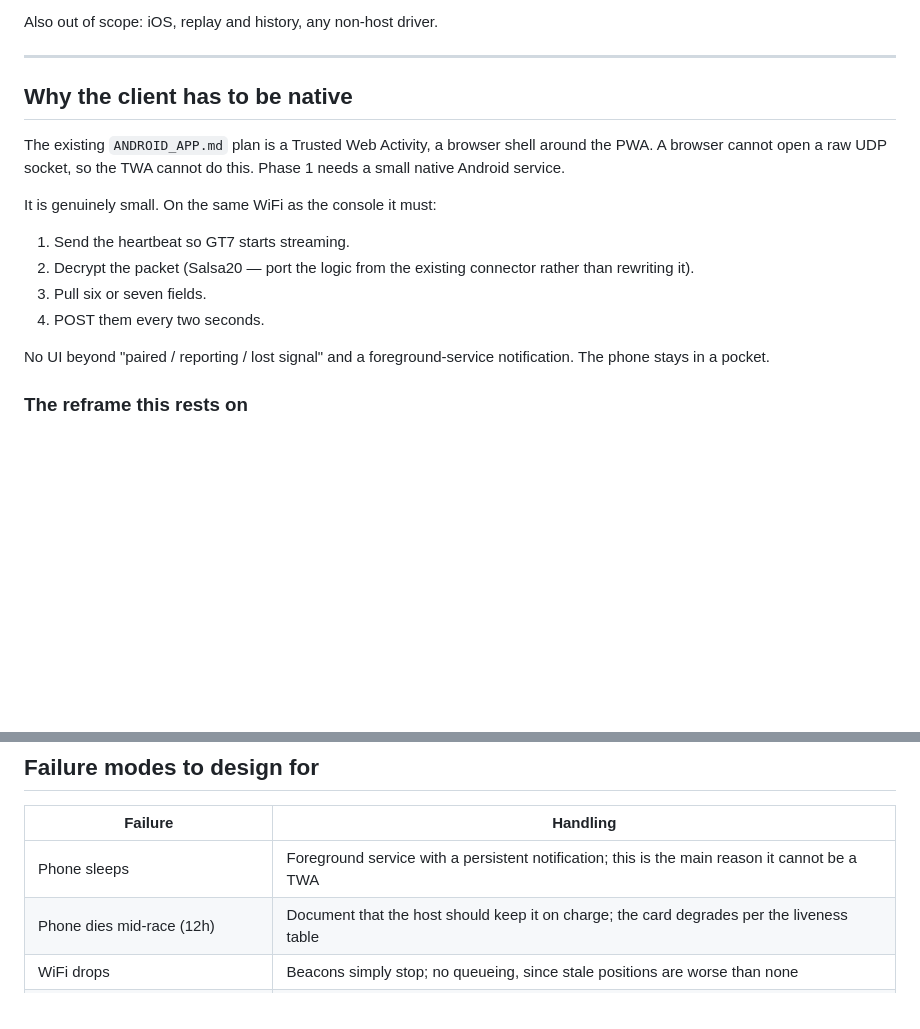
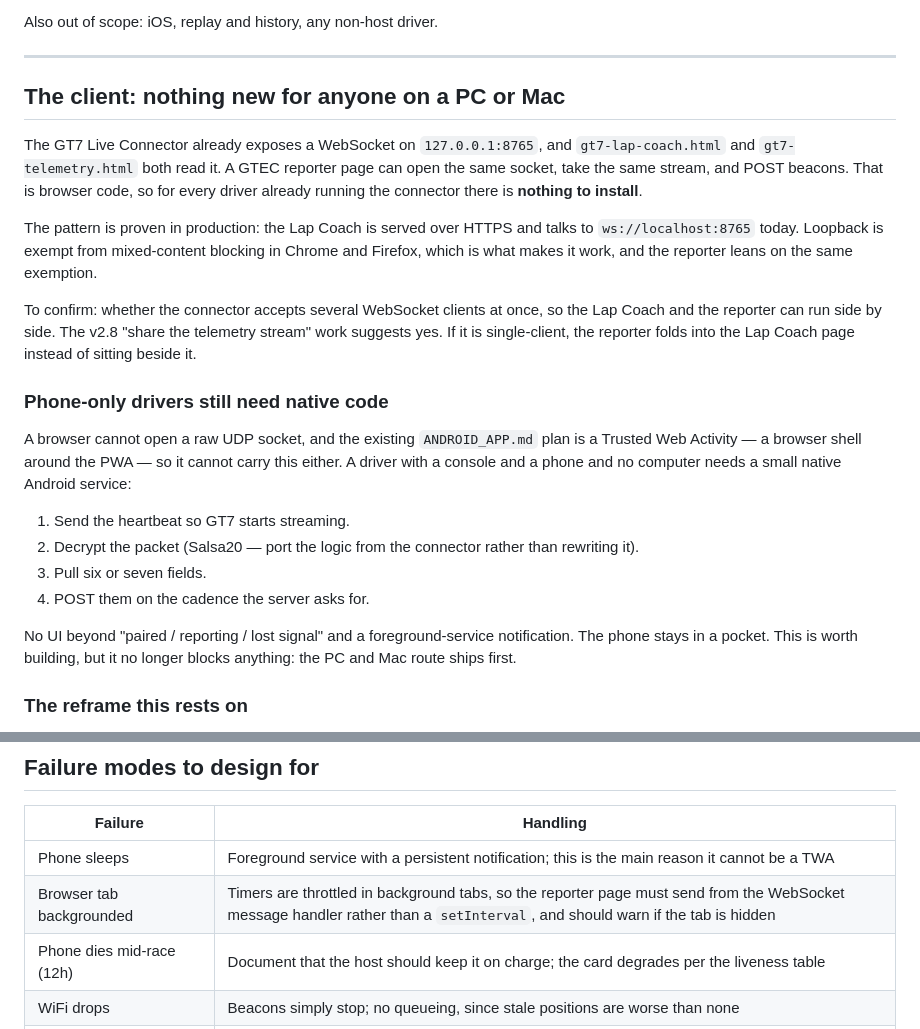
Before and after one commit to mattsmart2001-web/website, a Markdown page: endurance/LIVE_TIMING_PHASE1.md, 2 parts joined by grey strips. GitHub-like rendering; blank space fills up the shorter version.

Commit message:
Correct the live timing spec: the connector is already the client
The spec said a native Android service was required. That is only true
for drivers with a console and a phone and no computer.

The GT7 Live Connector already exposes a WebSocket on 127.0.0.1:8765,
which gt7-lap-coach.html and gt7-telemetry.html both read. A GTEC
reporter page can open the same socket and POST beacons, so for anyone
already running the connector there is nothing to install. The pattern is
proven in production: the Lap Coach is served over HTTPS and talks to
ws://localhost:8765 today, on the loopback exemption from mixed-content
blocking.

That moves the Android app from a blocker to a later widening of the
same thing. The PC and Mac route can ship this season.

Adds two things to confirm or handle: whether the connector accepts
several WebSocket clients at once, so the Lap Coach and the reporter can
run side by side, and that the reporter must send from the WebSocket
message handler rather than a timer, since background tabs are throttled.

Co-Authored-By: Claude Opus 5 <noreply@anthropic.com>
Claude-Session: https://claude.ai/code/session_01Gi279EDZdk5d66QhMQ3oS1

```diff
--- a/endurance/LIVE_TIMING_PHASE1.md
+++ b/endurance/LIVE_TIMING_PHASE1.md
@@ -24,22 +24,40 @@ Also out of scope: iOS, replay and history, any non-host driver.
 
 ---
 
-## Why the client has to be native
+## The client: nothing new for anyone on a PC or Mac
 
-The existing `ANDROID_APP.md` plan is a Trusted Web Activity, a browser
-shell around the PWA. A browser cannot open a raw UDP socket, so the TWA
-cannot do this. Phase 1 needs a small native Android service.
+The GT7 Live Connector already exposes a WebSocket on
+`127.0.0.1:8765`, and `gt7-lap-coach.html` and `gt7-telemetry.html`
+both read it. A GTEC reporter page can open the same socket, take the
+same stream, and POST beacons. That is browser code, so for every driver
+already running the connector there is **nothing to install**.
 
-It is genuinely small. On the same WiFi as the console it must:
+The pattern is proven in production: the Lap Coach is served over HTTPS
+and talks to `ws://localhost:8765` today. Loopback is exempt from
+mixed-content blocking in Chrome and Firefox, which is what makes it
+work, and the reporter leans on the same exemption.
+
+To confirm: whether the connector accepts several WebSocket clients at
+once, so the Lap Coach and the reporter can run side by side. The v2.8
+"share the telemetry stream" work suggests yes. If it is single-client,
+the reporter folds into the Lap Coach page instead of sitting beside it.
+
+### Phone-only drivers still need native code
+
+A browser cannot open a raw UDP socket, and the existing
+`ANDROID_APP.md` plan is a Trusted Web Activity — a browser shell around
+the PWA — so it cannot carry this either. A driver with a console and a
+phone and no computer needs a small native Android service:
 
 1. Send the heartbeat so GT7 starts streaming.
-2. Decrypt the packet (Salsa20 — port the logic from the existing
-   connector rather than rewriting it).
+2. Decrypt the packet (Salsa20 — port the logic from the connector
+   rather than rewriting it).
 3. Pull six or seven fields.
-4. POST them every two seconds.
+4. POST them on the cadence the server asks for.
 
 No UI beyond "paired / reporting / lost signal" and a foreground-service
-notification. The phone stays in a pocket.
+notification. The phone stays in a pocket. This is worth building, but
+it no longer blocks anything: the PC and Mac route ships first.
 
 ### The reframe this rests on
 
@@ -222,6 +240,7 @@ live it shows the next round and when it starts, not an empty map.
 | Failure | Handling |
 |---|---|
 | Phone sleeps | Foreground service with a persistent notification; this is the main reason it cannot be a TWA |
+| Browser tab backgrounded | Timers are throttled in background tabs, so the reporter page must send from the WebSocket message handler rather than a `setInterval`, and should warn if the tab is hidden |
 | Phone dies mid-race (12h) | Document that the host should keep it on charge; the card degrades per the liveness table |
 | WiFi drops | Beacons simply stop; no queueing, since stale positions are worse than none |
 | Host rejoins the lobby | Lap counter may reset; take the **max** of reported and stored lap rather than overwriting |
```
